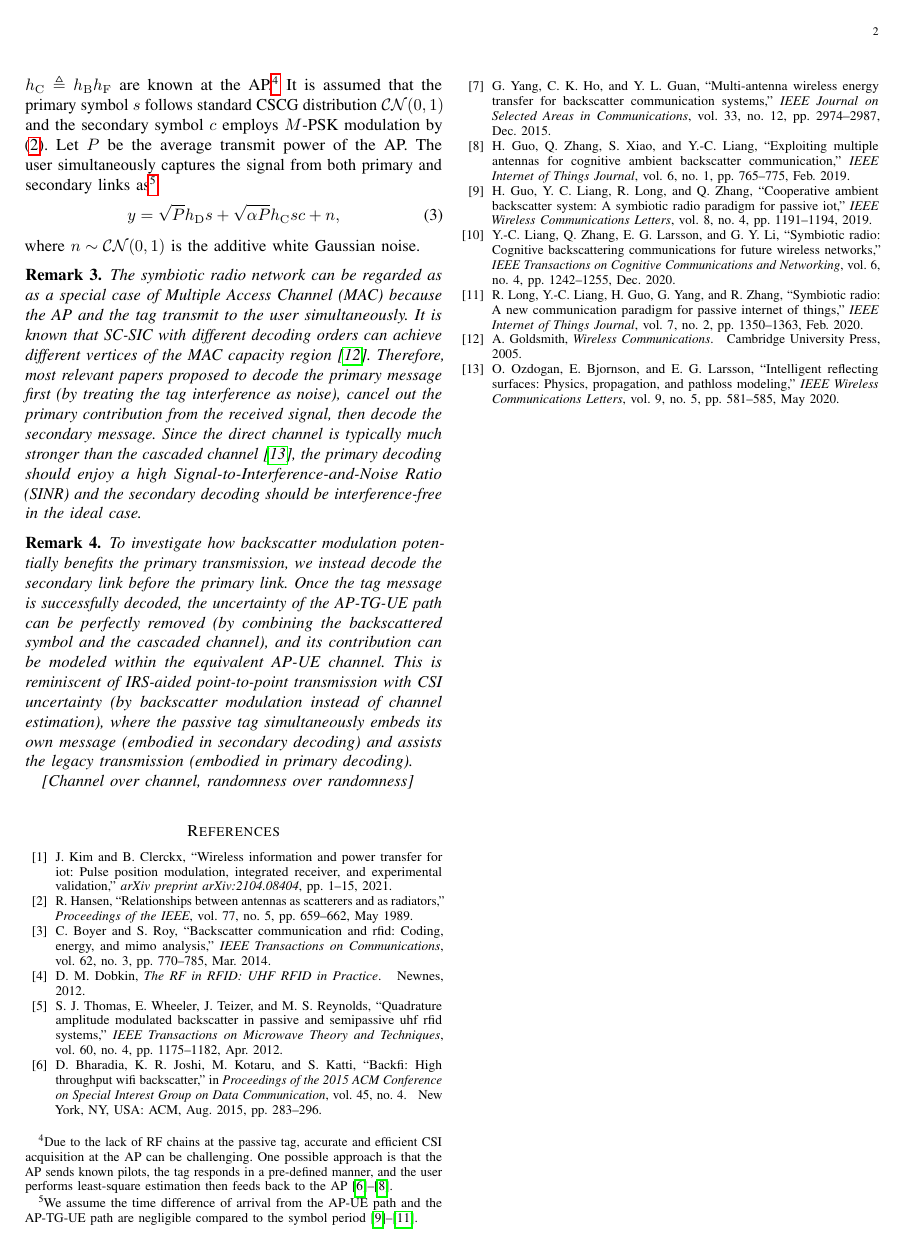
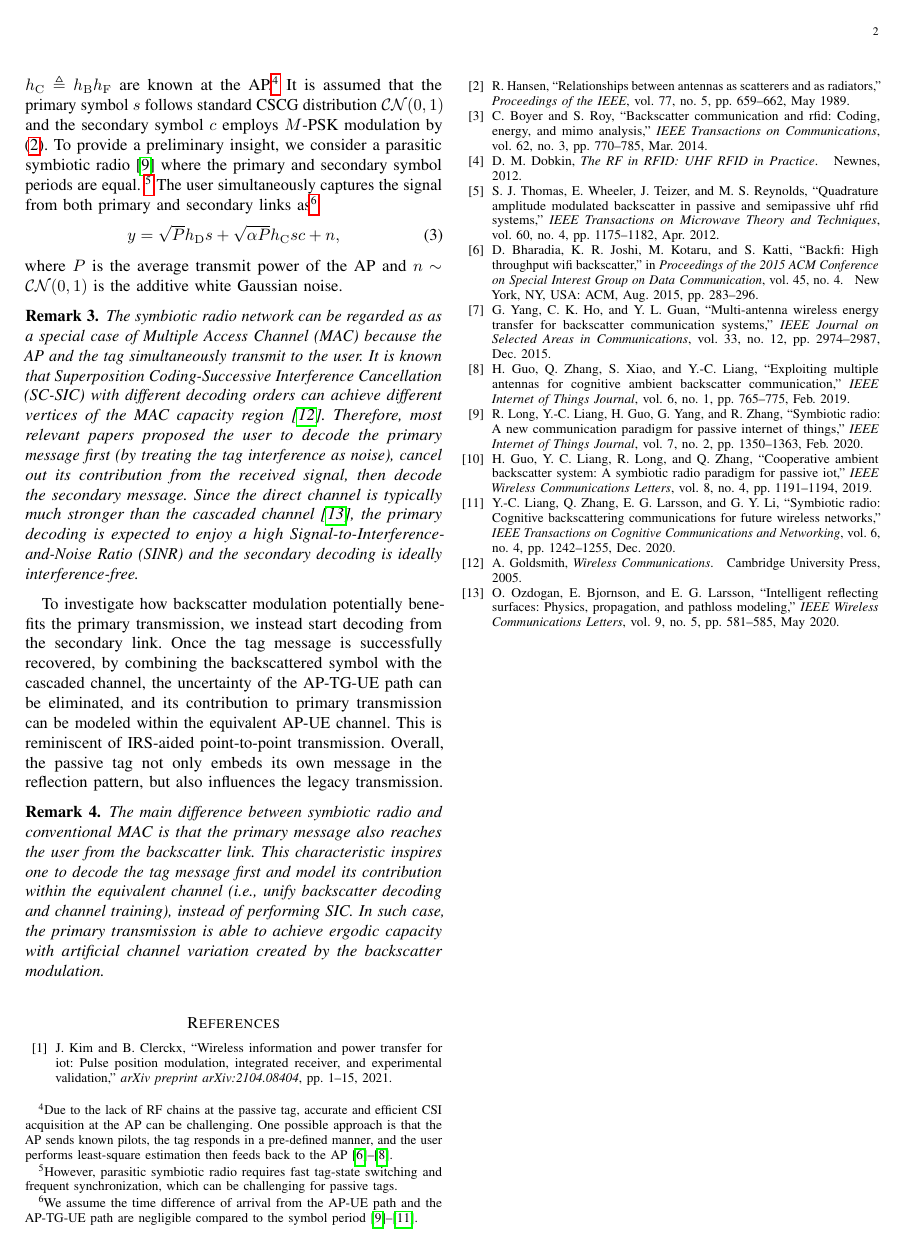
Before and after one commit to snowztail/riscatter-unifying-backscatter-communication-and-reconfigurable-intelligent-surface, a LaTeX paper (main.tex): page 2 of 2. Compiled offline with pdfLaTeX.

Commit message:
:pencil: Update remark on SR vs MAC

```diff
--- a/main.tex
+++ b/main.tex
@@ -167,21 +167,29 @@
 			\caption{A single-user single-tag symbiotic radio system.}
 			\label{fi:symbiotic_radio}
 		\end{figure}
-		As shown in Fig.~\ref{fi:symbiotic_radio}, we propose a single-user (UE) single-tag (TG) symbiotic radio network where the RF signal generated by the single-antenna Access Point (AP) is shared by two coexisting systems. In the primary AP-UE downlink system, the AP transmits to the single-antenna user. In the secondary AP-TG-UE backscatter system, the AP acts as the carrier emitter, the user serves as the backscatter reader, and the single-antenna tag modulates its information over the reradiated RF signal by varying the reflection coefficient. Denote the AP-UE direct channel as $h_{\mathrm{D}}$, the AP-TG forward channel as $h_{\mathrm{F}}$, and the TG-UE backward channel as $h_{\mathrm{B}}$. We consider the quasi-static block fading model and assume the CSI of the direct channel and the cascaded forward-backward channel $h_{\mathrm{C}} \triangleq h_{\mathrm{B}} h_{\mathrm{F}}$ are known at the AP.\footnote{Due to the lack of RF chains at the passive tag, accurate and efficient CSI acquisition at the AP can be challenging. One possible approach is that the AP sends known pilots, the tag responds in a pre-defined manner, and the user performs least-square estimation then feeds back to the AP \cite{Bharadia2015,Yang2015b,Guo2019e}.} It is assumed that the primary symbol $s$ follows standard CSCG distribution $\mathcal{CN}(0,1)$ and the secondary symbol $c$ employs $M$-PSK modulation by \eqref{eq:backscatter_modulation}. Let $P$ be the average transmit power of the AP. The user simultaneously captures the signal from both primary and secondary links as\footnote{We assume the time difference of arrival from the AP-UE path and the AP-TG-UE path are negligible compared to the symbol period \cite{Guo2019b,Liang2020,Long2020a}.}
+		As shown in Fig.~\ref{fi:symbiotic_radio}, we propose a single-user (UE) single-tag (TG) symbiotic radio network where the RF signal generated by the single-antenna Access Point (AP) is shared by two coexisting systems. In the primary AP-UE downlink system, the AP transmits to the single-antenna user. In the secondary AP-TG-UE backscatter system, the AP acts as the carrier emitter, the user serves as the backscatter reader, and the single-antenna tag modulates its information over the reradiated RF signal by varying the reflection coefficient. Denote the AP-UE direct channel as $h_{\mathrm{D}}$, the AP-TG forward channel as $h_{\mathrm{F}}$, and the TG-UE backward channel as $h_{\mathrm{B}}$. We consider the quasi-static block fading model and assume the CSI of the direct channel and the cascaded forward-backward channel $h_{\mathrm{C}} \triangleq h_{\mathrm{B}} h_{\mathrm{F}}$ are known at the AP.\footnote{Due to the lack of RF chains at the passive tag, accurate and efficient CSI acquisition at the AP can be challenging. One possible approach is that the AP sends known pilots, the tag responds in a pre-defined manner, and the user performs least-square estimation then feeds back to the AP \cite{Bharadia2015,Yang2015b,Guo2019e}.} It is assumed that the primary symbol $s$ follows standard CSCG distribution $\mathcal{CN}(0,1)$ and the secondary symbol $c$ employs $M$-PSK modulation by \eqref{eq:backscatter_modulation}. To provide a preliminary insight, we consider a parasitic symbiotic radio \cite{Long2020a} where the primary and secondary symbol periods are equal. \footnote{However, parasitic symbiotic radio requires fast tag-state switching and frequent synchronization, which can be challenging for passive tags.} The user simultaneously captures the signal from both primary and secondary links as\footnote{We assume the time difference of arrival from the AP-UE path and the AP-TG-UE path are negligible compared to the symbol period \cite{Guo2019b,Liang2020,Long2020a}.}
 		\begin{equation}
 			y = \sqrt{P} h_{\mathrm{D}} s + \sqrt{\alpha P} h_{\mathrm{C}} s c + n,
 		\end{equation}
-		where $n \sim \mathcal{CN}(0,1)$ is the additive white Gaussian noise.
+		where $P$ is the average transmit power of the AP and $n \sim \mathcal{CN}(0,1)$ is the additive white Gaussian noise.
 
 		\begin{remark}
-			The symbiotic radio network can be regarded as as a special case of Multiple Access Channel (MAC) because the AP and the tag transmit to the user simultaneously. It is known that SC-SIC with different decoding orders can achieve different vertices of the MAC capacity region \cite{Goldsmith2005}. Therefore, most relevant papers proposed to decode the primary message first (by treating the tag interference as noise), cancel out the primary contribution from the received signal, then decode the secondary message. Since the direct channel is typically much stronger than the cascaded channel \cite{Ozdogan2020}, the primary decoding should enjoy a high Signal-to-Interference-and-Noise Ratio (SINR) and the secondary decoding should be interference-free in the ideal case.
+			The symbiotic radio network can be regarded as as a special case of Multiple Access Channel (MAC) because the AP and the tag simultaneously transmit to the user. It is known that Superposition Coding-Successive Interference Cancellation (SC-SIC) with different decoding orders can achieve different vertices of the MAC capacity region \cite{Goldsmith2005}. Therefore, most relevant papers proposed the user to decode the primary message first (by treating the tag interference as noise), cancel out its contribution from the received signal, then decode the secondary message. Since the direct channel is typically much stronger than the cascaded channel \cite{Ozdogan2020}, the primary decoding is expected to enjoy a high Signal-to-Interference-and-Noise Ratio (SINR) and the secondary decoding is ideally interference-free.
 		\end{remark}
 
+		To investigate how backscatter modulation potentially benefits the primary transmission, we instead start decoding from the secondary link. Once the tag message is successfully recovered, by combining the backscattered symbol with the cascaded channel, the uncertainty of the AP-TG-UE path can be eliminated, and its contribution to primary transmission can be modeled within the equivalent AP-UE channel. This is reminiscent of IRS-aided point-to-point transmission. Overall, the passive tag not only embeds its own message in the reflection pattern, but also influences the legacy transmission.
+
 		\begin{remark}
-			To investigate how backscatter modulation potentially benefits the primary transmission, we instead decode the secondary link before the primary link. Once the tag message is successfully decoded, the uncertainty of the AP-TG-UE path can be perfectly removed (by combining the backscattered symbol and the cascaded channel), and its contribution can be modeled within the equivalent AP-UE channel. This is reminiscent of IRS-aided point-to-point transmission with CSI uncertainty (by backscatter modulation instead of channel estimation), where the passive tag simultaneously embeds its own message (embodied in secondary decoding) and assists the legacy transmission (embodied in primary decoding).
+			The main difference between symbiotic radio and conventional MAC is that the primary message also reaches the user from the backscatter link. This characteristic inspires one to decode the tag message first and model its contribution within the equivalent channel (i.e., unify backscatter decoding and channel training), instead of performing SIC. In such case, the primary transmission is able to achieve ergodic capacity with artificial channel variation created by the backscatter modulation.
+		\end{remark}
 
-			[Channel over channel, randomness over randomness]
-		\end{remark}
+		% channel training - backscatter decoding
+
+		% \begin{remark}
+		% 	To investigate how backscatter modulation potentially benefits the primary transmission, we instead decode the secondary link before the primary link. Once the tag message is successfully decoded, the uncertainty of the AP-TG-UE path can be perfectly removed (by combining the backscattered symbol and the cascaded channel), and its contribution can be modeled within the equivalent AP-UE channel. This is reminiscent of IRS-aided point-to-point transmission with CSI uncertainty (by backscatter modulation instead of channel estimation), where the passive tag simultaneously embeds its own message (embodied in secondary decoding) and assists the legacy transmission (embodied in primary decoding).
+
+		% 	[Channel over channel, randomness over randomness]
+		% \end{remark}
 
 		% Define $s_k$ as the primary symbol for user $k$ with $\boldsymbol{s} \triangleq [s_1,\ldots,s_K]^H \in \mathbb{C}^{K \times 1}$ satisfying $\mathbb{E}\{\boldsymbol{s}\boldsymbol{s}^H\}=\boldsymbol{I}$, and $c_{l_k}$ as the secondary symbol of tag $l_k$ with $\boldsymbol{c}_k \triangleq [c_1,\ldots,c_{L_k}]^H \in \mathbb{C}^{L_k \times 1}$ satisfying $\mathbb{E}\{\boldsymbol{c}_k\boldsymbol{c}_k^H\}=\boldsymbol{I}$. Let $s_k \sim \mathcal{CN} (0,1)$ and $c_{l_k}$ employs $M$-PSK by \eqref{eq:reflection_coefficient}. As tags typically transmit at a much lower rate than the AP, we assume the secondary symbol period $T_c$ is $N \in \mathbb{Z}_{++}$ times the primary symbol period $T_s$ (i.e., $T_c=NT_s$) and focus on one particular secondary symbol period. For linear precoding with no dedicated tag beams, the transmit signal during the primary symbol period $n \in \mathcal{N} \triangleq \{1,\ldots,N\}$ is
 		% \begin{equation}
```
Also changed, not shown: main.pdf, main.tex (2 more changed lines).
